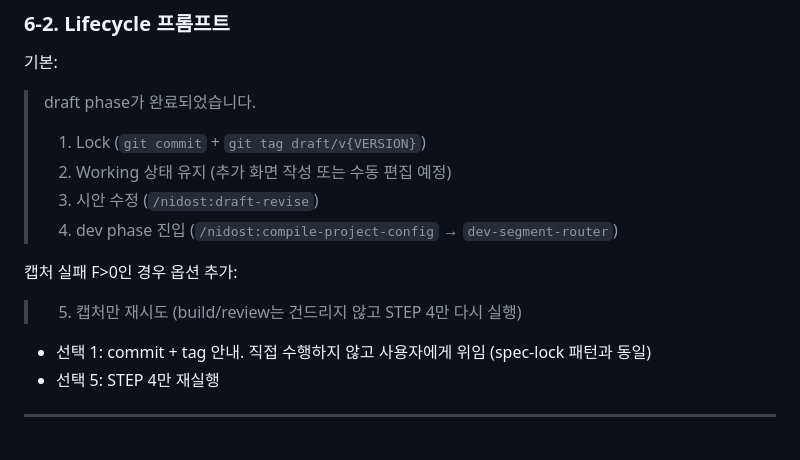
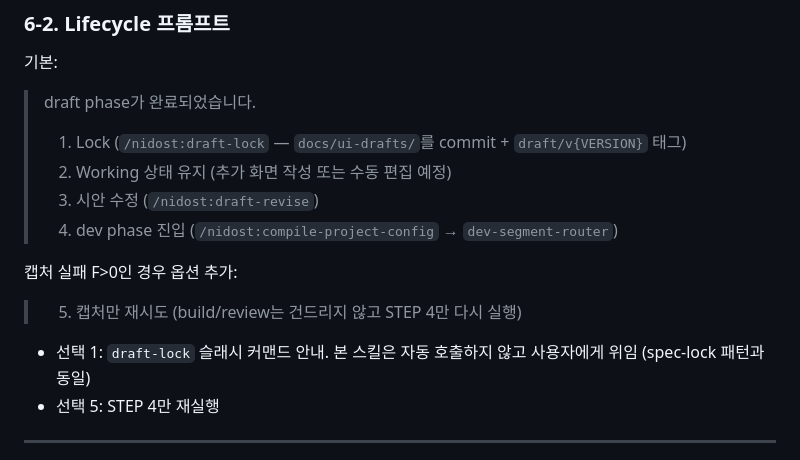
Before and after one commit to soonbee/mobiflow, a Markdown page: skills/draft-build/SKILL.md, the part around the change. Rendered like a GitHub page.

```diff
--- a/skills/draft-build/SKILL.md
+++ b/skills/draft-build/SKILL.md
@@ -463,7 +463,7 @@ test -f Makefile && grep -q '^preview:' Makefile && echo "exists" || echo "absen
 
 > draft phase가 완료되었습니다.
 >
-> 1. Lock (`git commit` + `git tag draft/v{VERSION}`)
+> 1. Lock (`/nidost:draft-lock` — `docs/ui-drafts/`를 commit + `draft/v{VERSION}` 태그)
 > 2. Working 상태 유지 (추가 화면 작성 또는 수동 편집 예정)
 > 3. 시안 수정 (`/nidost:draft-revise`)
 > 4. dev phase 진입 (`/nidost:compile-project-config` → `dev-segment-router`)
@@ -472,7 +472,7 @@ test -f Makefile && grep -q '^preview:' Makefile && echo "exists" || echo "absen
 
 > 5. 캡처만 재시도 (build/review는 건드리지 않고 STEP 4만 다시 실행)
 
-- 선택 1: commit + tag 안내. 직접 수행하지 않고 사용자에게 위임 (spec-lock 패턴과 동일)
+- 선택 1: `draft-lock` 슬래시 커맨드 안내. 본 스킬은 자동 호출하지 않고 사용자에게 위임 (spec-lock 패턴과 동일)
 - 선택 5: STEP 4만 재실행
 
 ---
```
Also changed, not shown: skills/draft-lock/SKILL.md (added, +270 -0 lines), skills/draft-revise/SKILL.md (+1 -0 lines).
